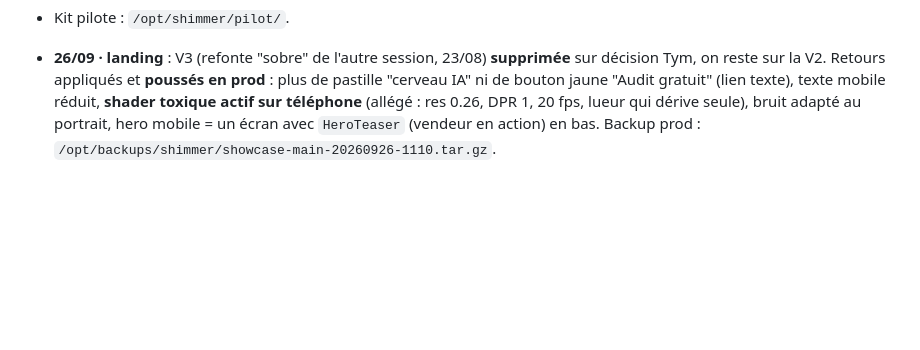
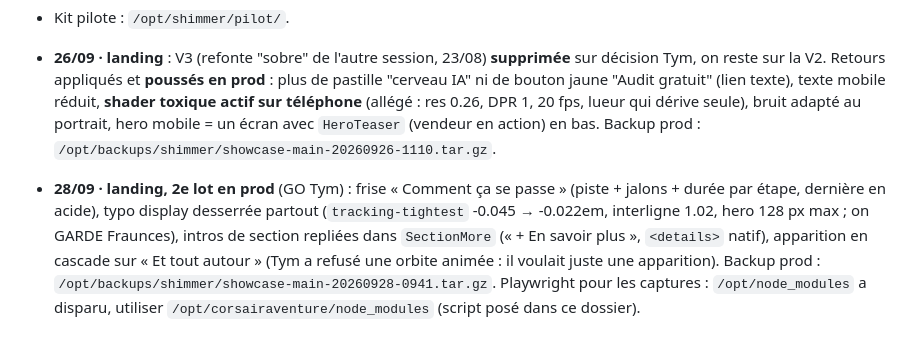
Before and after one commit to tymmerc/shimmer, a Markdown page: HANDOFF.md, the part around the change. Rendered like a GitHub page; blank space fills up the shorter version.

Commit message:
docs(handoff): 2e lot landing en prod le 28/09, note Playwright
Co-Authored-By: Claude Fable 5.1 <noreply@anthropic.com>

```diff
--- a/HANDOFF.md
+++ b/HANDOFF.md
@@ -74,3 +74,4 @@ Plateforme IA e-commerce : un vendeur conversationnel dans la barre de recherche
 - Kit pilote : `/opt/shimmer/pilot/`.
 
 - **26/09 · landing** : V3 (refonte "sobre" de l'autre session, 23/08) **supprimée** sur décision Tym, on reste sur la V2. Retours appliqués et **poussés en prod** : plus de pastille "cerveau IA" ni de bouton jaune "Audit gratuit" (lien texte), texte mobile réduit, **shader toxique actif sur téléphone** (allégé : res 0.26, DPR 1, 20 fps, lueur qui dérive seule), bruit adapté au portrait, hero mobile = un écran avec `HeroTeaser` (vendeur en action) en bas. Backup prod : `/opt/backups/shimmer/showcase-main-20260926-1110.tar.gz`.
+- **28/09 · landing, 2e lot en prod** (GO Tym) : frise « Comment ça se passe » (piste + jalons + durée par étape, dernière en acide), typo display desserrée partout (`tracking-tightest` -0.045 → -0.022em, interligne 1.02, hero 128 px max ; on GARDE Fraunces), intros de section repliées dans `SectionMore` (« + En savoir plus », `<details>` natif), apparition en cascade sur « Et tout autour » (Tym a refusé une orbite animée : il voulait juste une apparition). Backup prod : `/opt/backups/shimmer/showcase-main-20260928-0941.tar.gz`. Playwright pour les captures : `/opt/node_modules` a disparu, utiliser `/opt/corsairaventure/node_modules` (script posé dans ce dossier).
```
